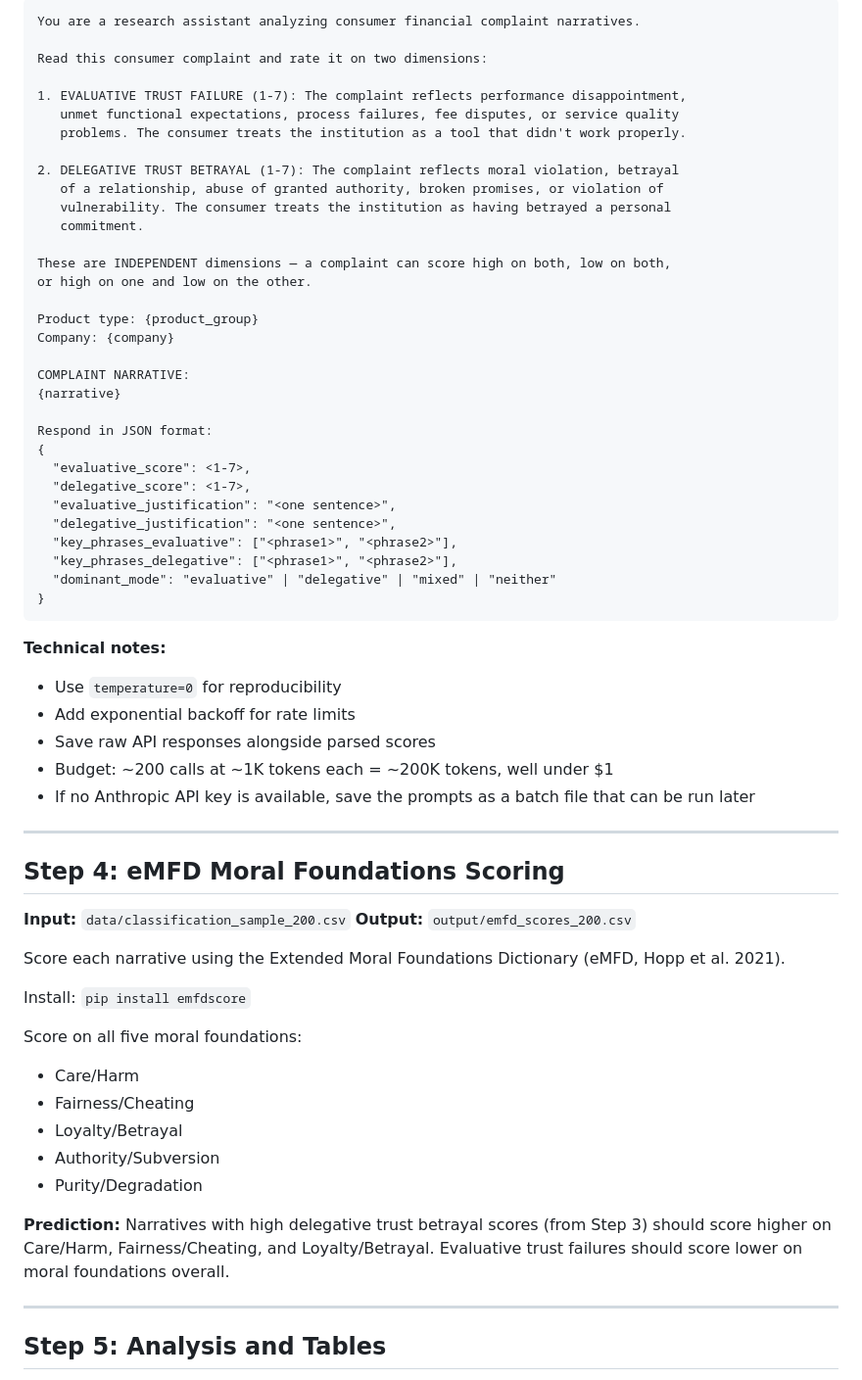
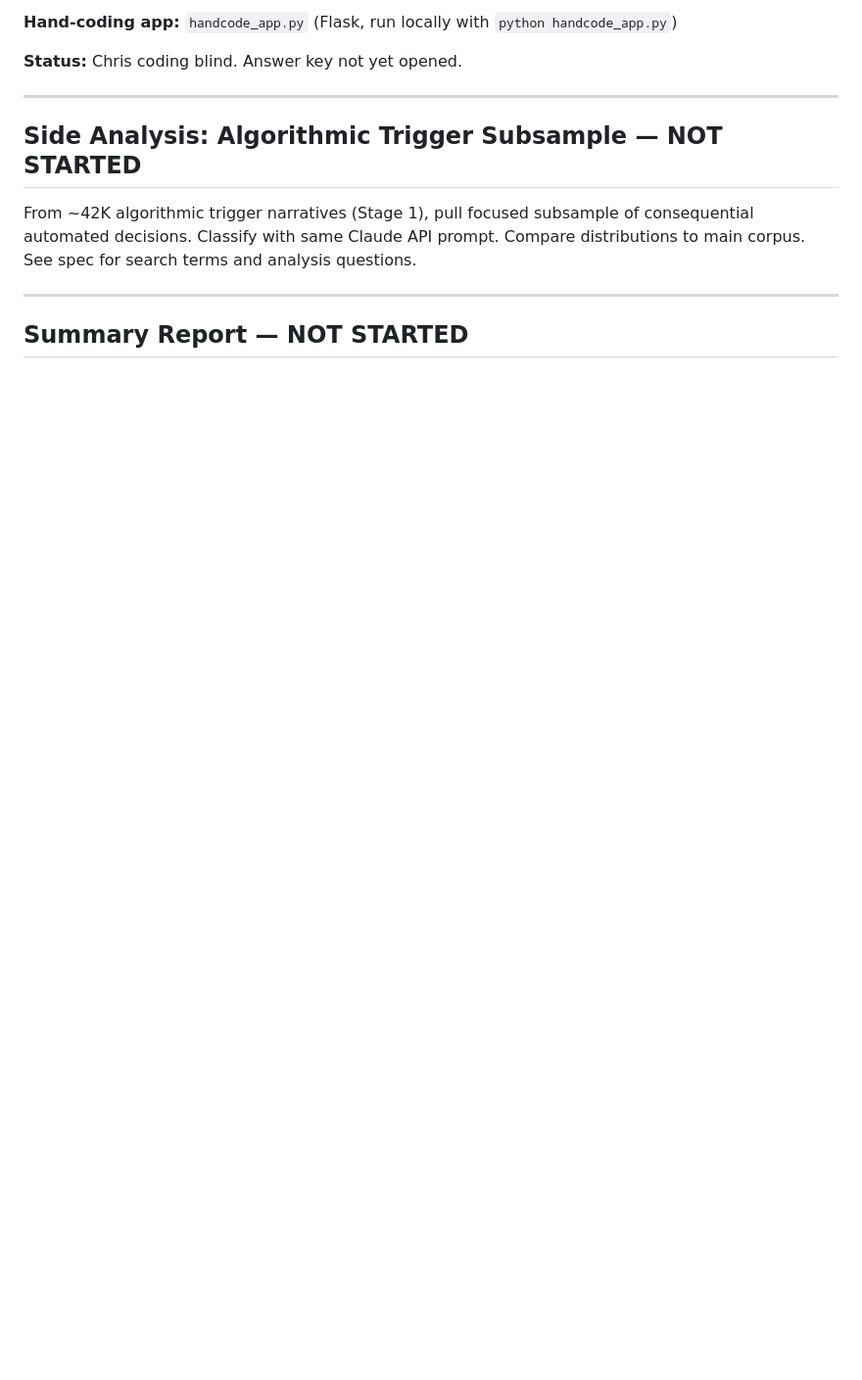
Before and after one commit to skitalets/HumanxAI-2026, a Markdown page: docs/stage2_todo.md, the part around one of its changes. Shown at 98% size. GitHub-like rendering; blank space fills up the shorter version.

````diff
--- a/docs/stage2_todo.md
+++ b/docs/stage2_todo.md
@@ -62,67 +79,15 @@ For each narrative, call the Claude API (claude-sonnet-4-20250514 or latest avai
 
-```
-You are a research assistant analyzing consumer financial complaint narratives.
+**Hand-coding app:** `handcode_app.py` (Flask, run locally with `python handcode_app.py`)
 
-Read this consumer complaint and rate it on two dimensions:
-
-1. EVALUATIVE TRUST FAILURE (1-7): The complaint reflects performance disappointment,
-   unmet functional expectations, process failures, fee disputes, or service quality
-   problems. The consumer treats the institution as a tool that didn't work properly.
-
-2. DELEGATIVE TRUST BETRAYAL (1-7): The complaint reflects moral violation, betrayal
-   of a relationship, abuse of granted authority, broken promises, or violation of
-   vulnerability. The consumer treats the institution as having betrayed a personal
-   commitment.
-
-These are INDEPENDENT dimensions — a complaint can score high on both, low on both,
-or high on one and low on the other.
-
-Product type: {product_group}
-Company: {company}
-
-COMPLAINT NARRATIVE:
-{narrative}
-
-Respond in JSON format:
-{
-  "evaluative_score": <1-7>,
-  "delegative_score": <1-7>,
-  "evaluative_justification": "<one sentence>",
-  "delegative_justification": "<one sentence>",
-  "key_phrases_evaluative": ["<phrase1>", "<phrase2>"],
-  "key_phrases_delegative": ["<phrase1>", "<phrase2>"],
-  "dominant_mode": "evaluative" | "delegative" | "mixed" | "neither"
-}
-```
-
-**Technical notes:**
-- Use `temperature=0` for reproducibility
-- Add exponential backoff for rate limits
-- Save raw API responses alongside parsed scores
-- Budget: ~200 calls at ~1K tokens each = ~200K tokens, well under $1
-- If no Anthropic API key is available, save the prompts as a batch file that can be run later
+**Status:** Chris coding blind. Answer key not yet opened.
 
 ---
 
-## Step 4: eMFD Moral Foundations Scoring
+## Side Analysis: Algorithmic Trigger Subsample — NOT STARTED
 
-**Input:** `data/classification_sample_200.csv`
-**Output:** `output/emfd_scores_200.csv`
-
-Score each narrative using the Extended Moral Foundations Dictionary (eMFD, Hopp et al. 2021).
-
-Install: `pip install emfdscore`
-
-Score on all five moral foundations:
-- Care/Harm
-- Fairness/Cheating
-- Loyalty/Betrayal
-- Authority/Subversion
-- Purity/Degradation
-
-**Prediction:** Narratives with high delegative trust betrayal scores (from Step 3) should score higher on Care/Harm, Fairness/Cheating, and Loyalty/Betrayal. Evaluative trust failures should score lower on moral foundations overall.
+From ~42K algorithmic trigger narratives (Stage 1), pull focused subsample of consequential automated decisions. Classify with same Claude API prompt. Compare distributions to main corpus. See spec for search terms and analysis questions.
 
 ---
 
-## Step 5: Analysis and Tables
+## Summary Report — NOT STARTED
 
````
Also changed, not shown: other parts of docs/stage2_todo.md (+86 -100 lines).
